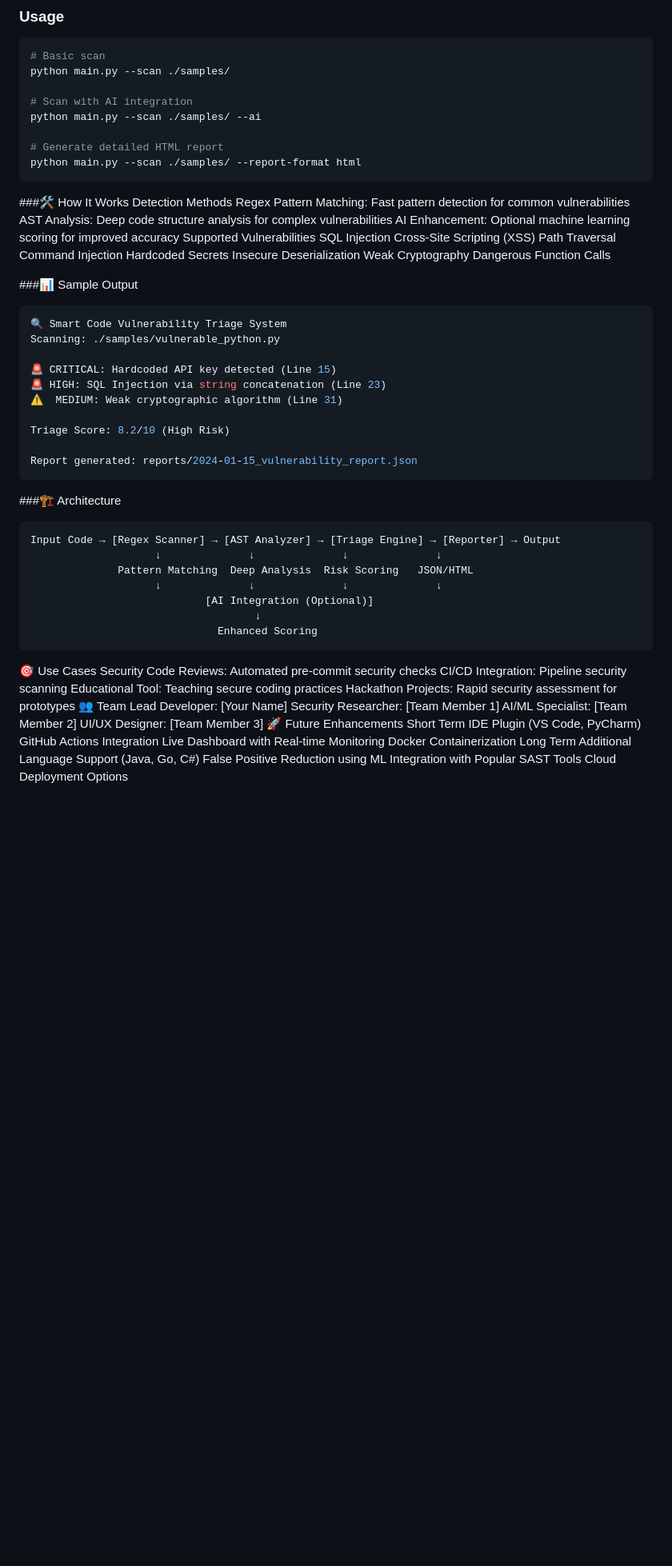
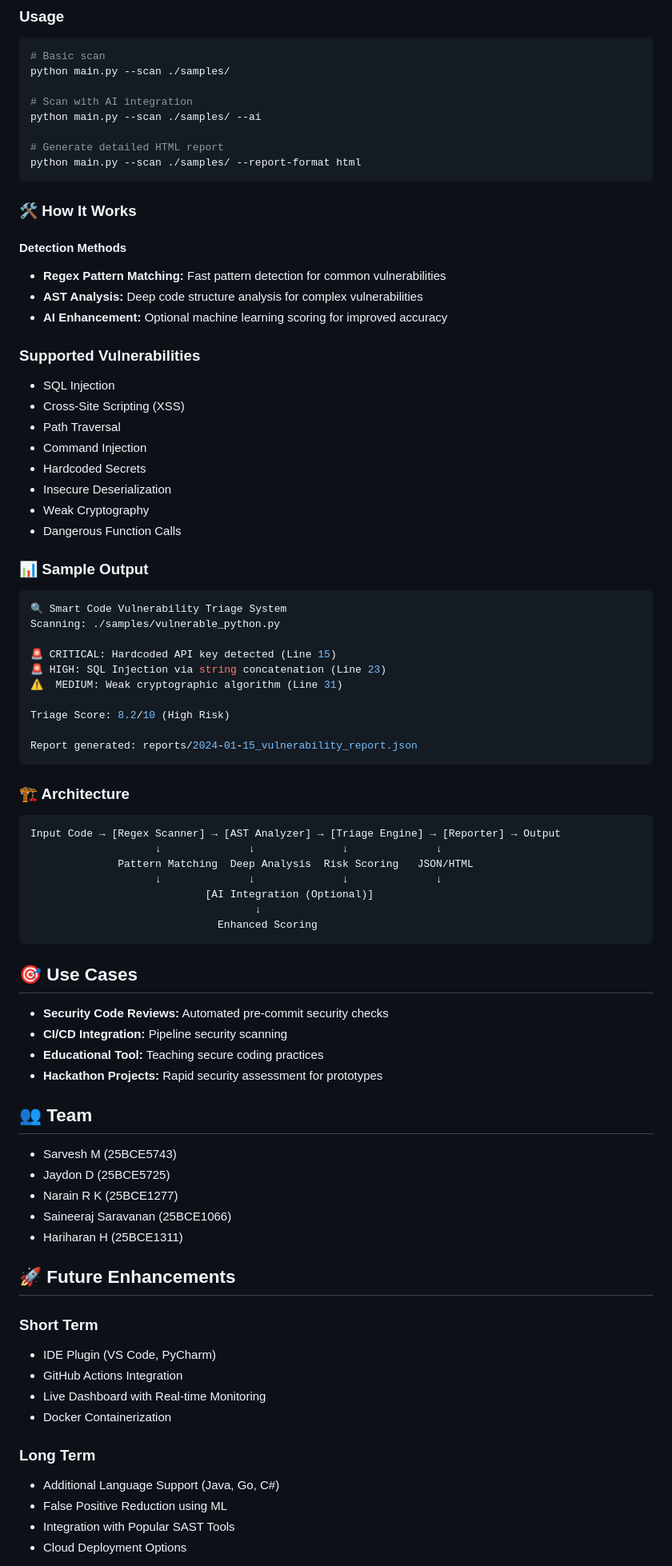
Before and after one commit to KuantumKnight/Vulnscanner, a Markdown page: README.md, the part around one of its changes. Shown at 80% size. Rendered like a GitHub page; blank space fills up the shorter version.

````diff
--- a/README.md
+++ b/README.md
@@ -35,22 +35,22 @@ python main.py --scan ./samples/ --ai
 # Generate detailed HTML report
 python main.py --scan ./samples/ --report-format html
 ```
-###🛠️ How It Works
-Detection Methods
-Regex Pattern Matching: Fast pattern detection for common vulnerabilities
-AST Analysis: Deep code structure analysis for complex vulnerabilities
-AI Enhancement: Optional machine learning scoring for improved accuracy
-Supported Vulnerabilities
-SQL Injection
-Cross-Site Scripting (XSS)
-Path Traversal
-Command Injection
-Hardcoded Secrets
-Insecure Deserialization
-Weak Cryptography
-Dangerous Function Calls
+### 🛠️ How It Works
+#### Detection Methods
+- **Regex Pattern Matching:**  Fast pattern detection for common vulnerabilities
+- **AST Analysis:**  Deep code structure analysis for complex vulnerabilities
+- **AI Enhancement:**  Optional machine learning scoring for improved accuracy
+### Supported Vulnerabilities
+- SQL Injection
+- Cross-Site Scripting (XSS)
+- Path Traversal
+- Command Injection
+- Hardcoded Secrets
+- Insecure Deserialization
+- Weak Cryptography
+- Dangerous Function Calls
 
-###📊 Sample Output
+### 📊 Sample Output
 ```bash
 🔍 Smart Code Vulnerability Triage System
 Scanning: ./samples/vulnerable_python.py
@@ -63,7 +63,7 @@ Triage Score: 8.2/10 (High Risk)
 
 Report generated: reports/2024-01-15_vulnerability_report.json
 ```
-###🏗️ Architecture
+### 🏗️ Architecture
 ```bash
 Input Code → [Regex Scanner] → [AST Analyzer] → [Triage Engine] → [Reporter] → Output
                     ↓              ↓              ↓              ↓
@@ -73,25 +73,26 @@ Input Code → [Regex Scanner] → [AST Analyzer] → [Triage Engine] → [Repor
                                     ↓
                               Enhanced Scoring
 ```
-🎯 Use Cases
-Security Code Reviews: Automated pre-commit security checks
-CI/CD Integration: Pipeline security scanning
-Educational Tool: Teaching secure coding practices
-Hackathon Projects: Rapid security assessment for prototypes
-👥 Team
-Lead Developer: [Your Name]
-Security Researcher: [Team Member 1]
-AI/ML Specialist: [Team Member 2]
-UI/UX Designer: [Team Member 3]
-🚀 Future Enhancements
-Short Term
-IDE Plugin (VS Code, PyCharm)
-GitHub Actions Integration
-Live Dashboard with Real-time Monitoring
-Docker Containerization
-Long Term
-Additional Language Support (Java, Go, C#)
-False Positive Reduction using ML
-Integration with Popular SAST Tools
-Cloud Deployment Options
+## 🎯 Use Cases
+- **Security Code Reviews:** Automated pre-commit security checks
+- **CI/CD Integration:** Pipeline security scanning
+- **Educational Tool:** Teaching secure coding practices
+- **Hackathon Projects:** Rapid security assessment for prototypes
+## 👥 Team
+- Sarvesh M (25BCE5743)
+- Jaydon D (25BCE5725)
+- Narain R K (25BCE1277)
+- Saineeraj Saravanan (25BCE1066)
+- Hariharan H (25BCE1311)
+## 🚀 Future Enhancements
+### Short Term
+- IDE Plugin (VS Code, PyCharm)
+- GitHub Actions Integration
+- Live Dashboard with Real-time Monitoring
+- Docker Containerization
+### Long Term
+- Additional Language Support (Java, Go, C#)
+- False Positive Reduction using ML
+- Integration with Popular SAST Tools
+- Cloud Deployment Options
 
````
Also changed, not shown: other parts of README.md (+7 -7 lines).
